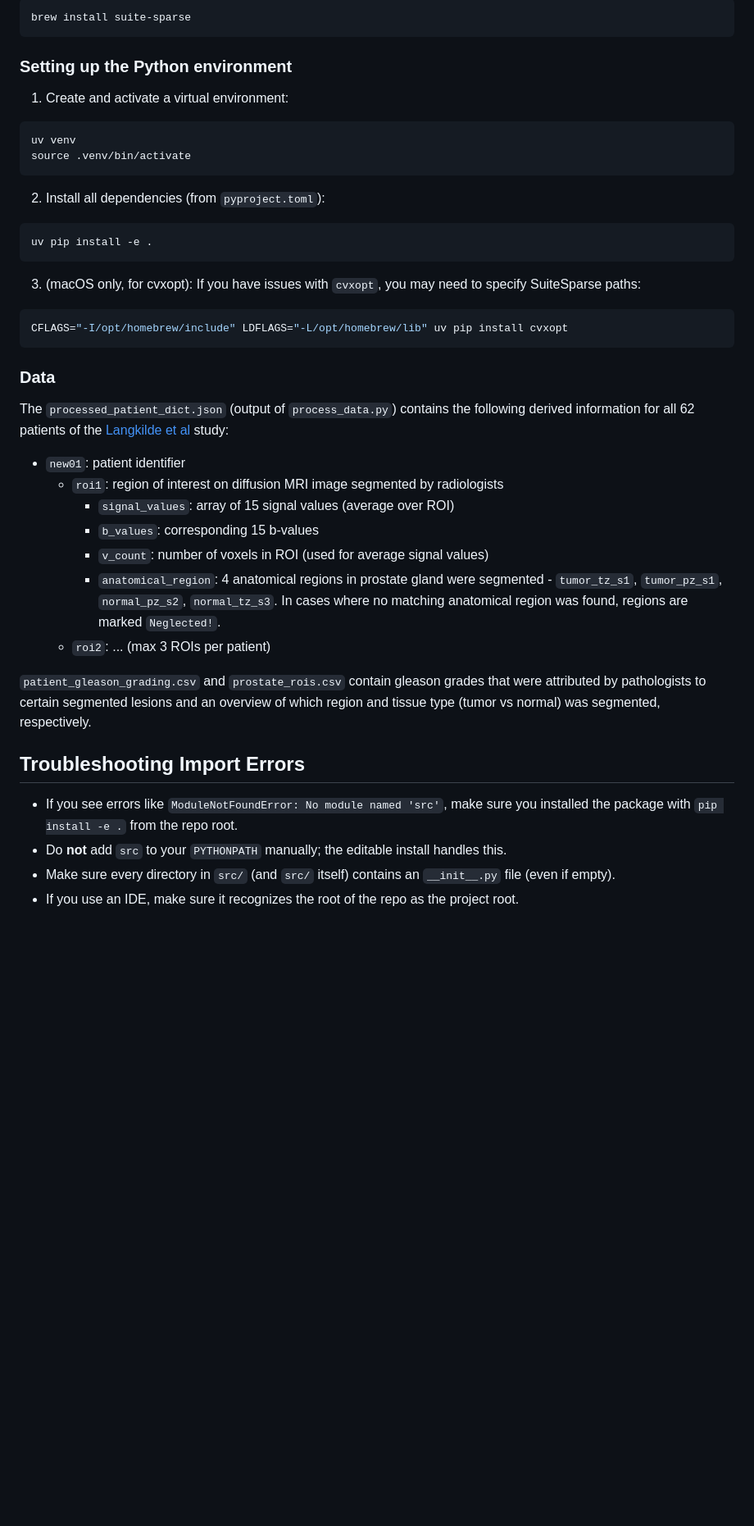
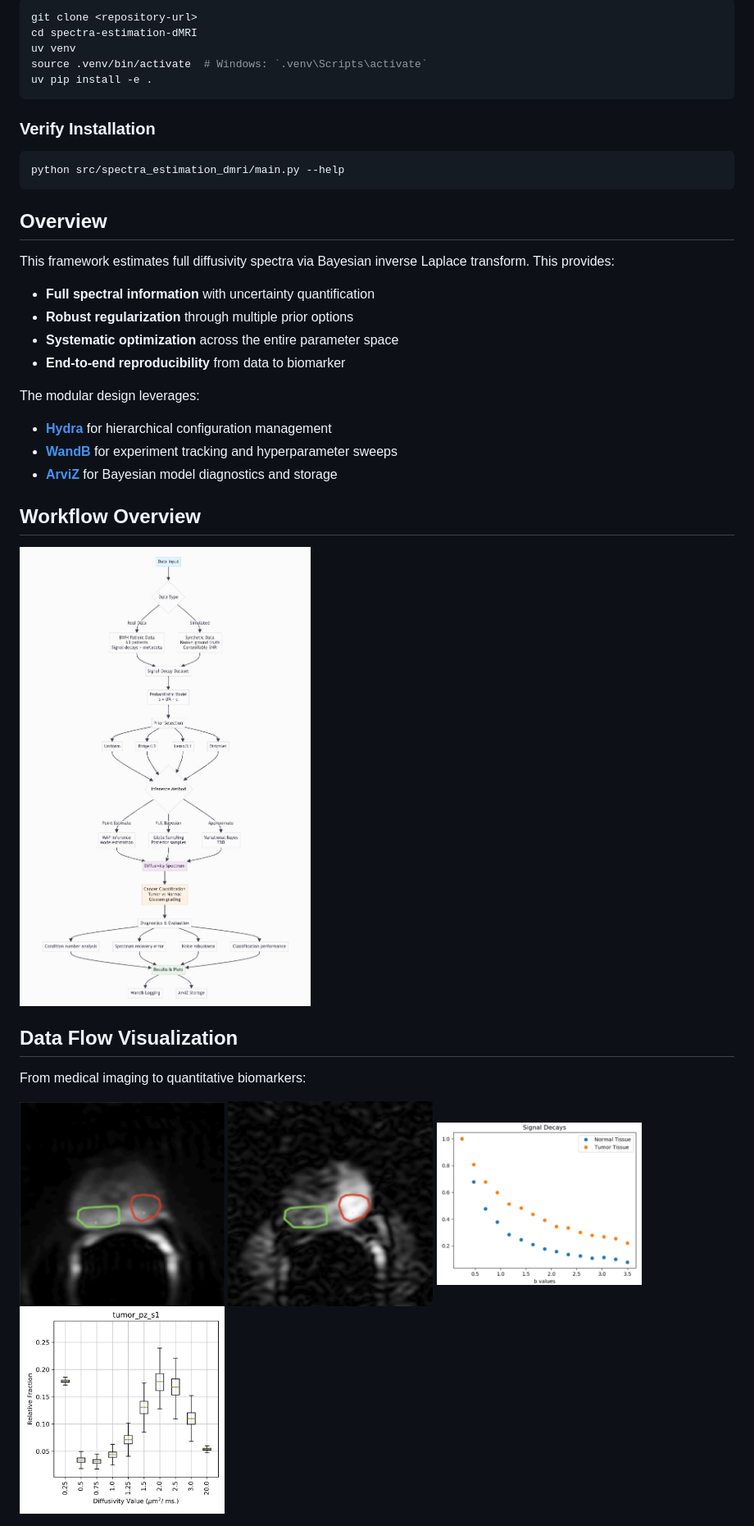
Before and after one commit to PaWeRe/spectra-estimation-dMRI, a Markdown page: README.md, the part around the change printed below. Shown: that part at 82% size. Rendered like a GitHub page; pictures changed too: assets/example_spectra.jpeg (added), assets/example_tumor_normal_signal_decay.jpeg (added), assets/flowchart.jpeg (added); blank space fills up the shorter version.

Commit message:
update(docs): comprehensive overview of repo stucture, research goals and wip

````diff
--- a/README.md
+++ b/README.md
@@ -83,42 +15,42 @@ For macOS users, install SuiteSparse using Homebrew:
 ```bash
-brew install suite-sparse
-```
-
-### Setting up the Python environment
-
-1. Create and activate a virtual environment:
-```bash
+git clone <repository-url>
+cd spectra-estimation-dMRI
 uv venv
-source .venv/bin/activate
-```
-
-2. Install all dependencies (from `pyproject.toml`):
-```bash
+source .venv/bin/activate  # Windows: `.venv\Scripts\activate`
 uv pip install -e .
 ```
 
-3. (macOS only, for cvxopt):
-If you have issues with `cvxopt`, you may need to specify SuiteSparse paths:
+### Verify Installation
 ```bash
-CFLAGS="-I/opt/homebrew/include" LDFLAGS="-L/opt/homebrew/lib" uv pip install cvxopt
+python src/spectra_estimation_dmri/main.py --help
 ```
 
-### Data
+## Overview
 
-The `processed_patient_dict.json` (output of `process_data.py`) contains the following derived information for all 62 patients of the [Langkilde et al](https://pubmed.ncbi.nlm.nih.gov/28718517/) study:
-- `new01`: patient identifier
-  - `roi1`: region of interest on diffusion MRI image segmented by radiologists
-    - `signal_values`: array of 15 signal values (average over ROI)
-    - `b_values`: corresponding 15 b-values
-    - `v_count`: number of voxels in ROI (used for average signal values)
-    - `anatomical_region`: 4 anatomical regions in prostate gland were segmented - `tumor_tz_s1`, `tumor_pz_s1`, `normal_pz_s2`, `normal_tz_s3`. In cases where no matching anatomical region was found, regions are marked `Neglected!`.
-  - `roi2`: ... (max 3 ROIs per patient)
+This framework estimates full diffusivity spectra via Bayesian inverse Laplace transform. This provides:
 
-`patient_gleason_grading.csv` and `prostate_rois.csv` contain gleason grades that were attributed by pathologists to certain segmented lesions and an overview of which region and tissue type (tumor vs normal) was segmented, respectively.
+- **Full spectral information** with uncertainty quantification
+- **Robust regularization** through multiple prior options
+- **Systematic optimization** across the entire parameter space
+- **End-to-end reproducibility** from data to biomarker
 
-## Troubleshooting Import Errors
+The modular design leverages:
+- **[Hydra](https://hydra.cc/)** for hierarchical configuration management
+- **[WandB](https://wandb.ai/)** for experiment tracking and hyperparameter sweeps
+- **[ArviZ](https://arviz-devs.github.io/arviz/)** for Bayesian model diagnostics and storage
 
-- If you see errors like `ModuleNotFoundError: No module named 'src'`, make sure you installed the package with `pip install -e .` from the repo root.
-- Do **not** add `src` to your `PYTHONPATH` manually; the editable install handles this.
-- Make sure every directory in `src/` (and `src/` itself) contains an `__init__.py` file (even if empty).
-- If you use an IDE, make sure it recognizes the root of the repo as the project root.
+## Workflow Overview
+
+![Workflow Overview](assets/flowchart.jpeg)
+
+## Data Flow Visualization
+
+From medical imaging to quantitative biomarkers:
+
+<p align="left">
+<img src="assets/prostate_mri_annotation_left.jpeg" width="250" alt="Prostate MRI Annotations"/>
+<img src="assets/prostate_mri_annotation_right.jpeg" width="250" alt="ROI Delineation"/>
+<img src="assets/example_tumor_normal_signal_decay.jpeg" width="250" alt="Signal Decay Curves"/>
+<img src="assets/example_spectra.jpeg" width="250" alt="Estimated Spectra"/>
+</p>
+
````
Also changed, not shown: other parts of README.md (+220 -76 lines).
